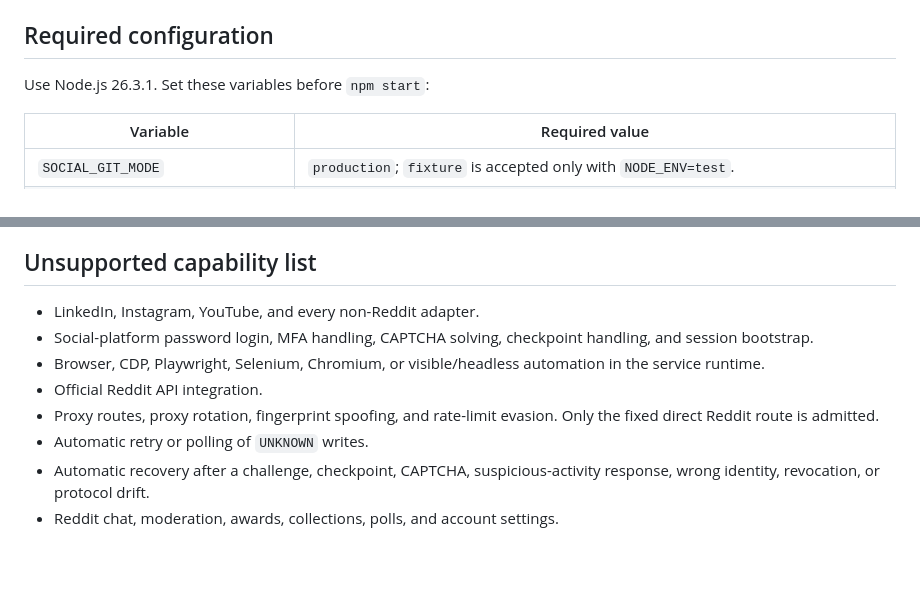
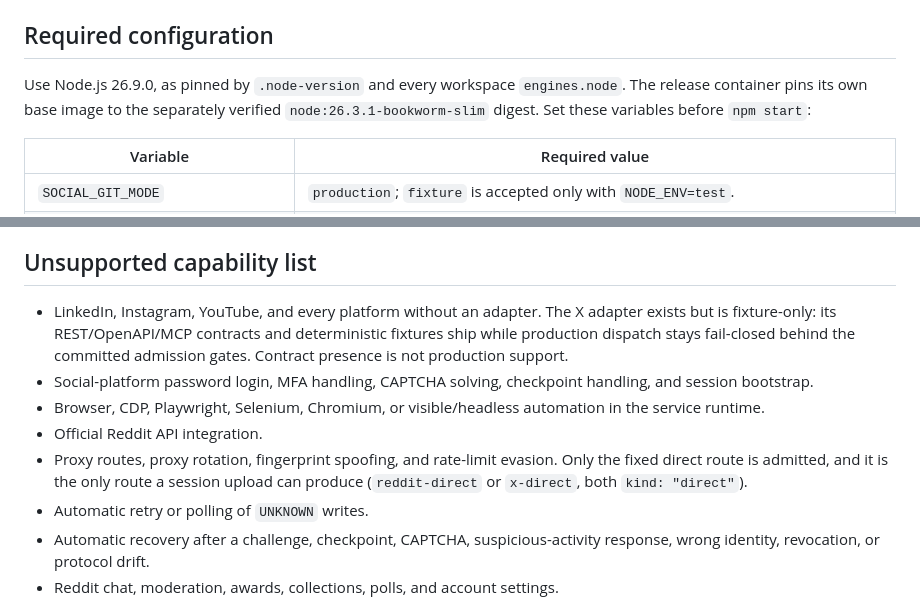
Before and after one commit to Prakashmaheshwaran/social-git, a Markdown page: docs/gateway-runbook.md, 2 parts joined by grey strips. Drawn GitHub-style; blank space fills up the shorter version.

```diff
--- a/docs/gateway-runbook.md
+++ b/docs/gateway-runbook.md
@@ -28,7 +28,9 @@ action at a time and does not retry platform stops or `UNKNOWN` results.
 
 ## Required configuration
 
-Use Node.js 26.3.1. Set these variables before `npm start`:
+Use Node.js 26.9.0, as pinned by `.node-version` and every workspace
+`engines.node`. The release container pins its own base image to the separately
+verified `node:26.3.1-bookworm-slim` digest. Set these variables before `npm start`:
 
 | Variable | Required value |
 | --- | --- |
@@ -321,11 +323,14 @@ After an unclean stop:
 
 ## Unsupported capability list
 
-- LinkedIn, Instagram, YouTube, and every non-Reddit adapter.
+- LinkedIn, Instagram, YouTube, and every platform without an adapter. The X
+  adapter exists but is fixture-only: its REST/OpenAPI/MCP contracts and
+  deterministic fixtures ship while production dispatch stays fail-closed behind
+  the committed admission gates. Contract presence is not production support.
 - Social-platform password login, MFA handling, CAPTCHA solving, checkpoint handling, and session bootstrap.
 - Browser, CDP, Playwright, Selenium, Chromium, or visible/headless automation in the service runtime.
 - Official Reddit API integration.
-- Proxy routes, proxy rotation, fingerprint spoofing, and rate-limit evasion. Only the fixed direct Reddit route is admitted.
+- Proxy routes, proxy rotation, fingerprint spoofing, and rate-limit evasion. Only the fixed direct route is admitted, and it is the only route a session upload can produce (`reddit-direct` or `x-direct`, both `kind: "direct"`).
 - Automatic retry or polling of `UNKNOWN` writes.
 - Automatic recovery after a challenge, checkpoint, CAPTCHA, suspicious-activity response, wrong identity, revocation, or protocol drift.
 - Reddit chat, moderation, awards, collections, polls, and account settings.
```
Also changed, not shown: README.md (+12 -4 lines).
